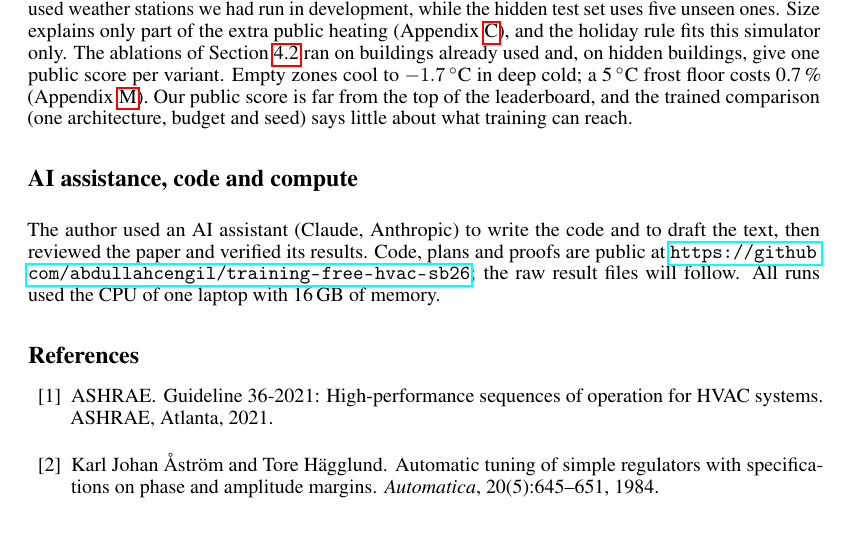
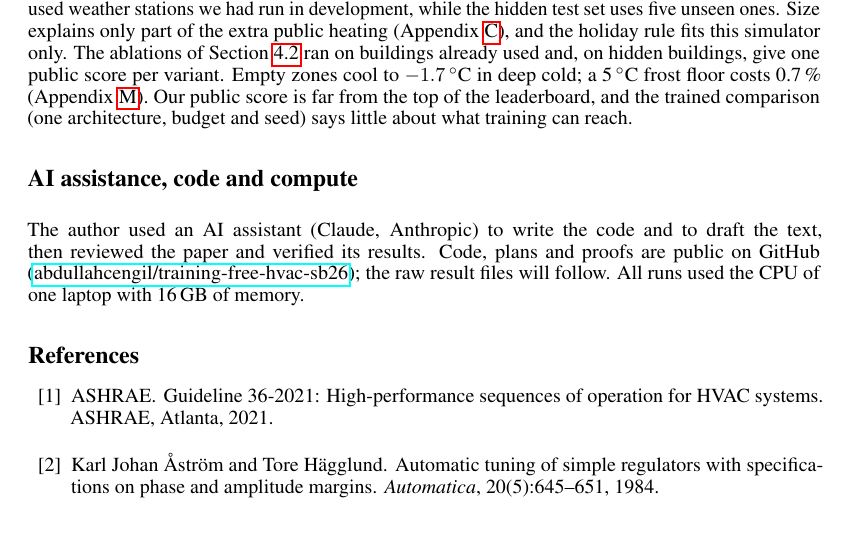
Before and after one commit to abdullahcengil/training-free-hvac-sb26, a LaTeX paper (paper/main.tex): part of page 8 of 30, cut so that both start at the same text. Compiled offline with pdfLaTeX.

Commit message:
Paper: plain-text repository link

```diff
--- a/paper/main.tex
+++ b/paper/main.tex
@@ -501,7 +501,7 @@ architecture, budget and seed) says little about what training can reach.
 
 \section*{AI assistance, code and compute}
 The author used an AI assistant (Claude, Anthropic) to write the code and to draft the text, then reviewed the paper
-and verified its results. Code, plans and proofs are public at \url{https://github.com/abdullahcengil/training-free-hvac-sb26}; the raw result files will follow. All runs
+and verified its results. Code, plans and proofs are public on GitHub (\href{https://github.com/abdullahcengil/training-free-hvac-sb26}{abdullahcengil/training-free-hvac-sb26}); the raw result files will follow. All runs
 used the CPU of one laptop with 16\,GB of memory.
 
 \bibliographystyle{plainnat}
```
Also changed, not shown: paper/main.pdf.
